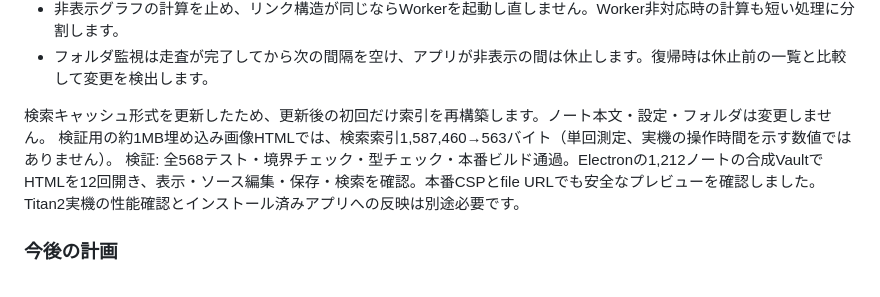
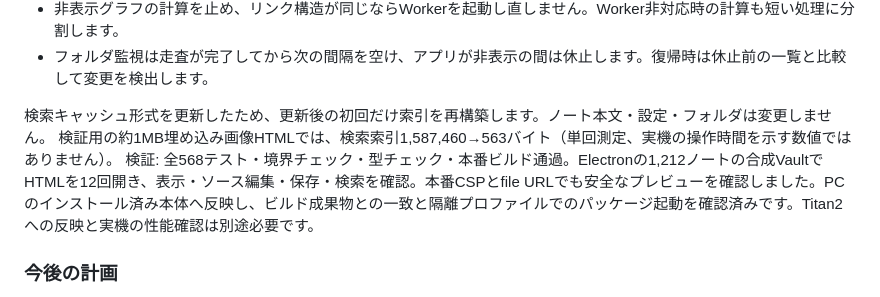
Before and after one commit to cielo796/Shiorbit, a Markdown page: README.md, the part around the change. GitHub-like rendering.

Commit message:
Record verified desktop deployment

```diff
--- a/README.md
+++ b/README.md
@@ -659,7 +659,7 @@ runAdapterContract('NodeAdapter (実ファイルシステム)', { create: ... })
 
 検索キャッシュ形式を更新したため、更新後の初回だけ索引を再構築します。ノート本文・設定・フォルダは変更しません。
 検証用の約1MB埋め込み画像HTMLでは、検索索引1,587,460→563バイト（単回測定、実機の操作時間を示す数値ではありません）。
-検証: 全568テスト・境界チェック・型チェック・本番ビルド通過。Electronの1,212ノートの合成VaultでHTMLを12回開き、表示・ソース編集・保存・検索を確認。本番CSPとfile URLでも安全なプレビューを確認しました。Titan2実機の性能確認とインストール済みアプリへの反映は別途必要です。
+検証: 全568テスト・境界チェック・型チェック・本番ビルド通過。Electronの1,212ノートの合成VaultでHTMLを12回開き、表示・ソース編集・保存・検索を確認。本番CSPとfile URLでも安全なプレビューを確認しました。PCのインストール済み本体へ反映し、ビルド成果物との一致と隔離プロファイルでのパッケージ起動を確認済みです。Titan2への反映と実機の性能確認は別途必要です。
 
 ### 今後の計画
 
```
